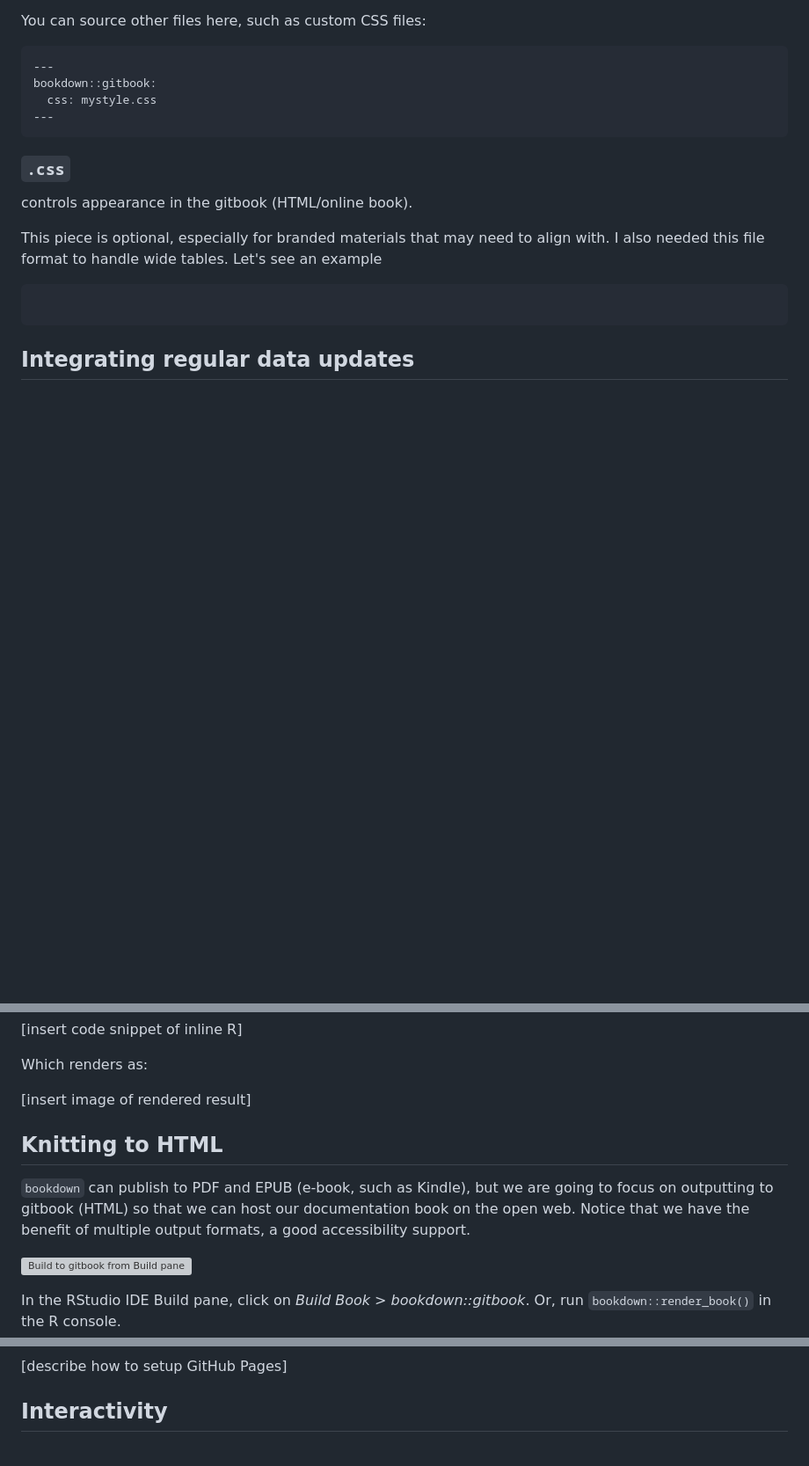
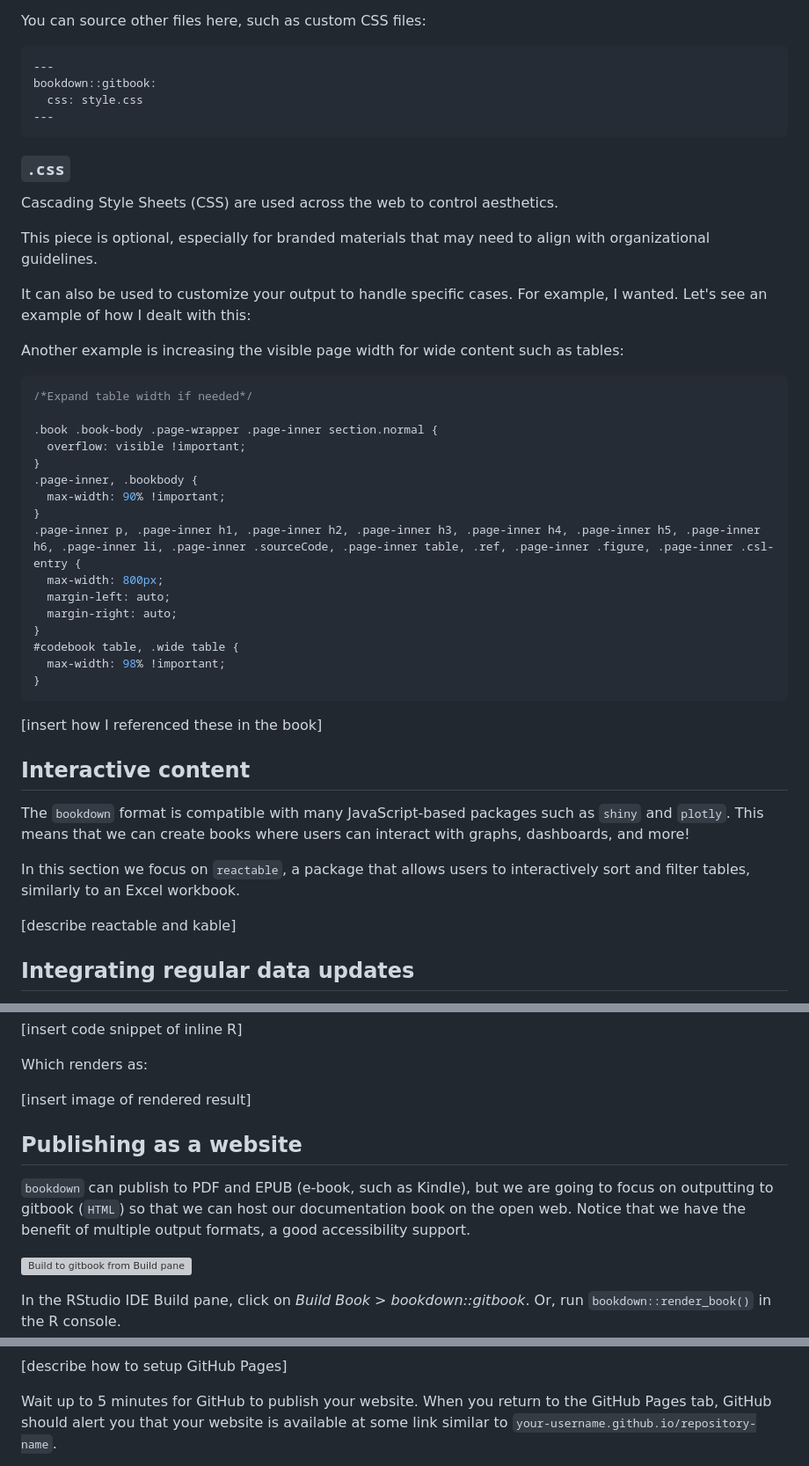
Before and after one commit to American-Institutes-for-Research/dsaa-ncme-2024, a Markdown page: CURRICULUM.md, 3 parts joined by grey strips. Shown at 88% size. GitHub-like rendering; blank space fills up the shorter version; grey boxes are pictures that could not be loaded.

````diff
--- a/CURRICULUM.md
+++ b/CURRICULUM.md
@@ -94,18 +101,50 @@ You can source other files here, such as custom CSS files:
 ```yaml
 ---
 bookdown::gitbook:
-  css: mystyle.css
+  css: style.css
 ---
 ```
 
 ### `.css`
 
-controls appearance in the gitbook (HTML/online book).
+Cascading Style Sheets (CSS) are used across the web to control aesthetics.
 
-This piece is optional, especially for branded materials that may need to align with. I also needed this file format to handle wide tables. Let's see an example
+This piece is optional, especially for branded materials that may need to align with organizational guidelines.
+
+It can also be used to customize your output to handle specific cases. For example, I wanted. Let's see an example of how I dealt with this:
+
+
+
+Another example is increasing the visible page width for wide content such as tables:
 
 ```css
+/*Expand table width if needed*/
+
+.book .book-body .page-wrapper .page-inner section.normal {
+  overflow: visible !important;
+}
+.page-inner, .bookbody {
+  max-width: 90% !important;
+}
+.page-inner p, .page-inner h1, .page-inner h2, .page-inner h3, .page-inner h4, .page-inner h5, .page-inner h6, .page-inner li, .page-inner .sourceCode, .page-inner table, .ref, .page-inner .figure, .page-inner .csl-entry {
+  max-width: 800px;
+  margin-left: auto;
+  margin-right: auto;
+}
+#codebook table, .wide table {
+  max-width: 98% !important;
+}
 ```
+
+[insert how I referenced these in the book]
+
+## Interactive content
+
+The `bookdown` format is compatible with many JavaScript-based packages such as `shiny` and `plotly`. This means that we can create books where users can interact with graphs, dashboards, and more!
+
+In this section we focus on `reactable`, a package that allows users to interactively sort and filter tables, similarly to an Excel workbook.
+
+[describe reactable and kable]
 
 ## Integrating regular data updates
 
@@ -121,9 +160,11 @@ Which renders as:
 
 [insert image of rendered result]
 
-## Knitting to HTML
 
-`bookdown` can publish to PDF and EPUB (e-book, such as Kindle), but we are going to focus on outputting to gitbook (HTML) so that we can host our documentation book on the open web. Notice that we have the benefit of multiple output formats, a good accessibility support.
+
+## Publishing as a website
+
+`bookdown` can publish to PDF and EPUB (e-book, such as Kindle), but we are going to focus on outputting to gitbook (`HTML`) so that we can host our documentation book on the open web. Notice that we have the benefit of multiple output formats, a good accessibility support.
 
 ![Build to gitbook from Build pane](resources\build.png)
 
@@ -134,4 +185,4 @@ In the RStudio IDE Build pane, click on *Build Book > bookdown::gitbook*. Or, ru
 [describe how to setup GitHub Pages]
 
-## Interactivity
+Wait up to 5 minutes for GitHub to publish your website. When you return to the GitHub Pages tab, GitHub should alert you that your website is available at some link similar to `your-username.github.io/repository-name`.
 
````
Also changed, not shown: other parts of CURRICULUM.md (+27 -12 lines).
